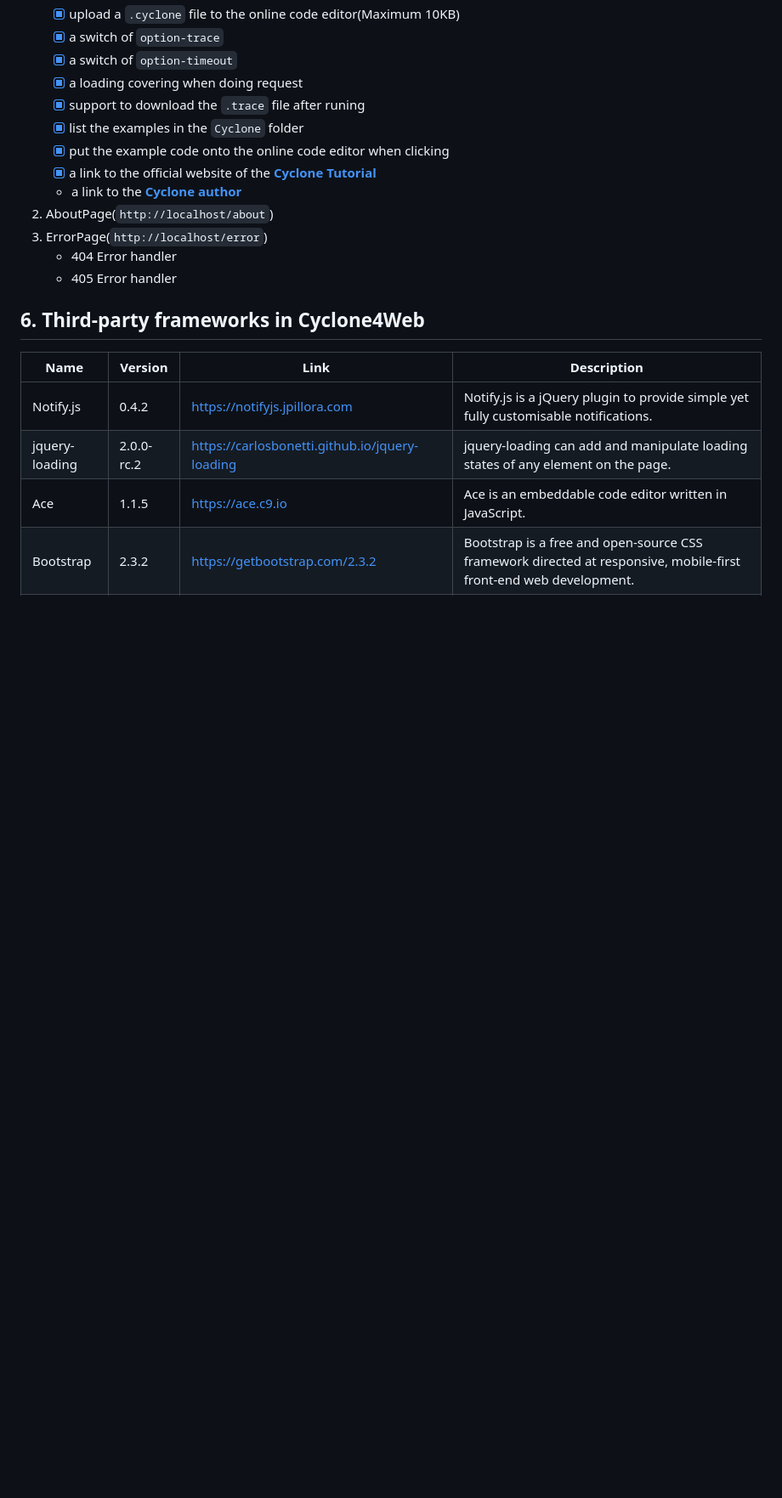
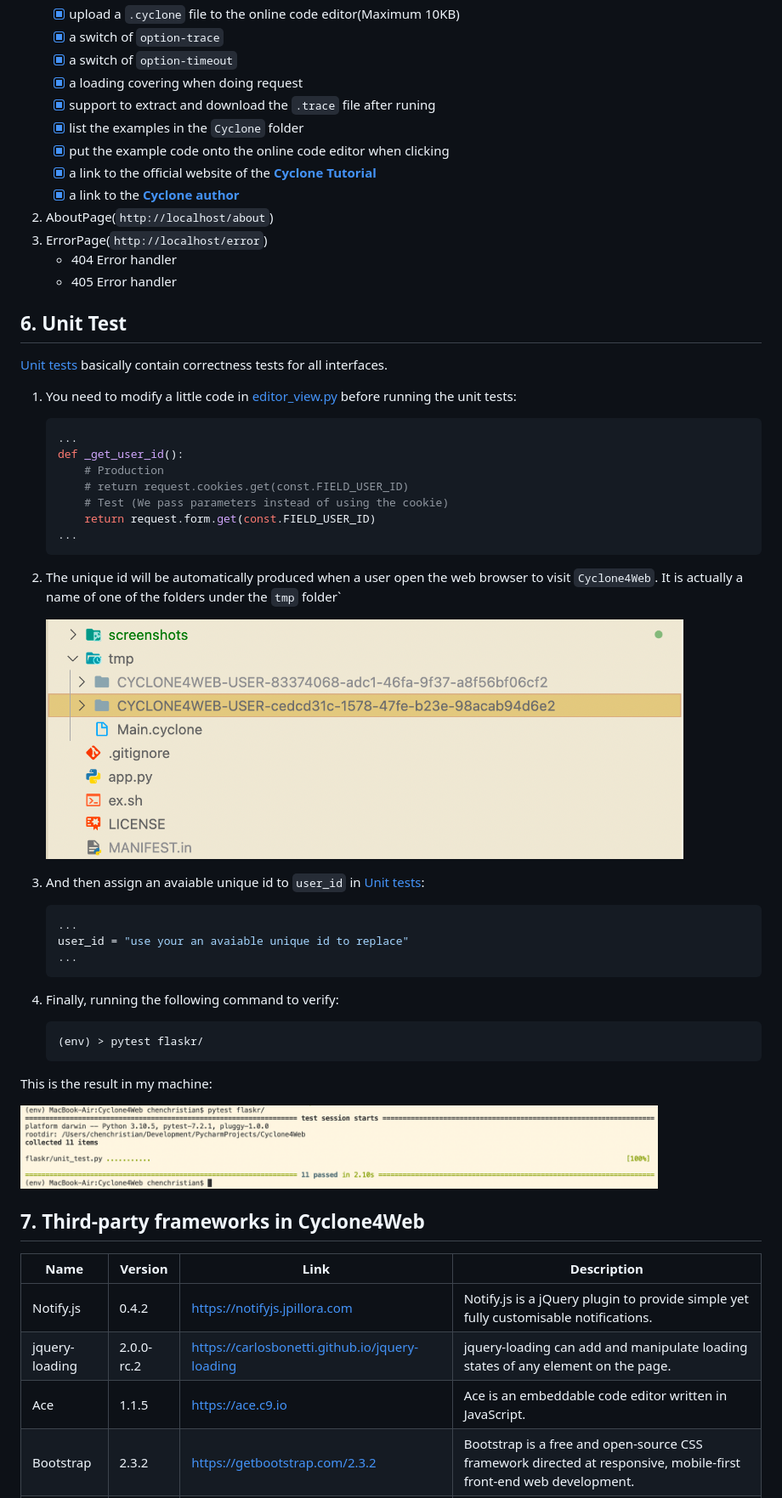
Before and after one commit to freestyletime/Cyclone4Web, a Markdown page: README.md, the part around the change printed below. Shown: that part at 85% size. GitHub-like rendering; pictures changed too: screenshots/testResult.png (added), screenshots/uniqueId.png (added); blank space fills up the shorter version.

````diff
--- a/README.md
+++ b/README.md
@@ -127,17 +127,50 @@ This project layout will look like this:
     - [x] a switch of `option-trace`
     - [x] a switch of `option-timeout`
     - [x] a loading covering when doing request
-    - [x] support to download the `.trace` file after runing
+    - [x] support to extract and download the `.trace` file after runing
     - [x] list the examples in the `Cyclone` folder
     - [x] put the example code onto the online code editor when clicking
     - [x] a link to the official website of the **[Cyclone Tutorial](https://classicwuhao.github.io/cyclone_tutorial/tutorial-content.html)**
-    - a link to the **[Cyclone author](https://github.com/classicwuhao)**
+    - [x] a link to the **[Cyclone author](https://github.com/classicwuhao)**
 2. AboutPage(`http://localhost/about`)
 3. ErrorPage(`http://localhost/error`)
     - 404 Error handler
     - 405 Error handler
 
-## 6. Third-party frameworks in Cyclone4Web
+## 6. Unit Test
+[Unit tests](./flaskr/unit_test.py) basically contain correctness tests for all interfaces.
+
+1. You need to modify a little code in [editor_view.py](./flaskr/src/editor_view.py) before running the unit tests:
+    ```python
+    ...
+    def _get_user_id():
+        # Production
+        # return request.cookies.get(const.FIELD_USER_ID)
+        # Test (We pass parameters instead of using the cookie)
+        return request.form.get(const.FIELD_USER_ID)
+    ...
+    ```
+
+2. The unique id will be automatically produced when a user open the web browser to visit `Cyclone4Web`. It is actually a name of one of the folders under the `tmp` folder`
+    <div><img alt="test result" src='screenshots/uniqueId.png' width=750></div>
+
+3. And then assign an avaiable unique id to `user_id` in [Unit tests](./flaskr/unit_test.py):
+    ```python
+    ...
+    user_id = "use your an avaiable unique id to replace"
+    ...
+    ```
+
+4. Finally, running the following command to verify:
+    ```
+    (env) > pytest flaskr/
+    ```
+
+This is the result in my machine:
+<div><img alt="test result" src='screenshots/testResult.png' width=750></div>
+
+
+## 7. Third-party frameworks in Cyclone4Web
 <table>
    <thead>
       <tr>
````
Also changed, not shown: other parts of README.md (+3 -3 lines), 2 other files.
